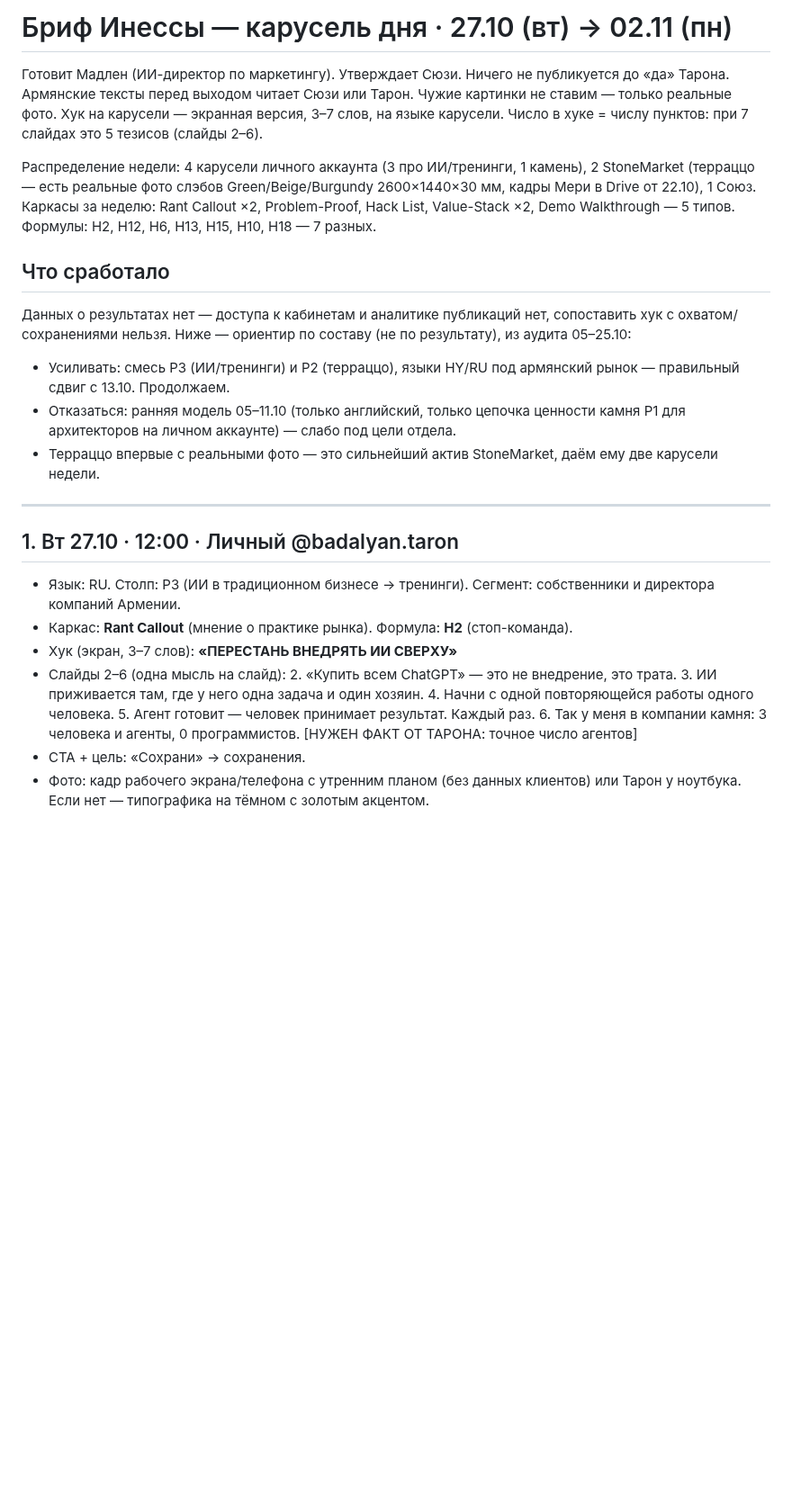
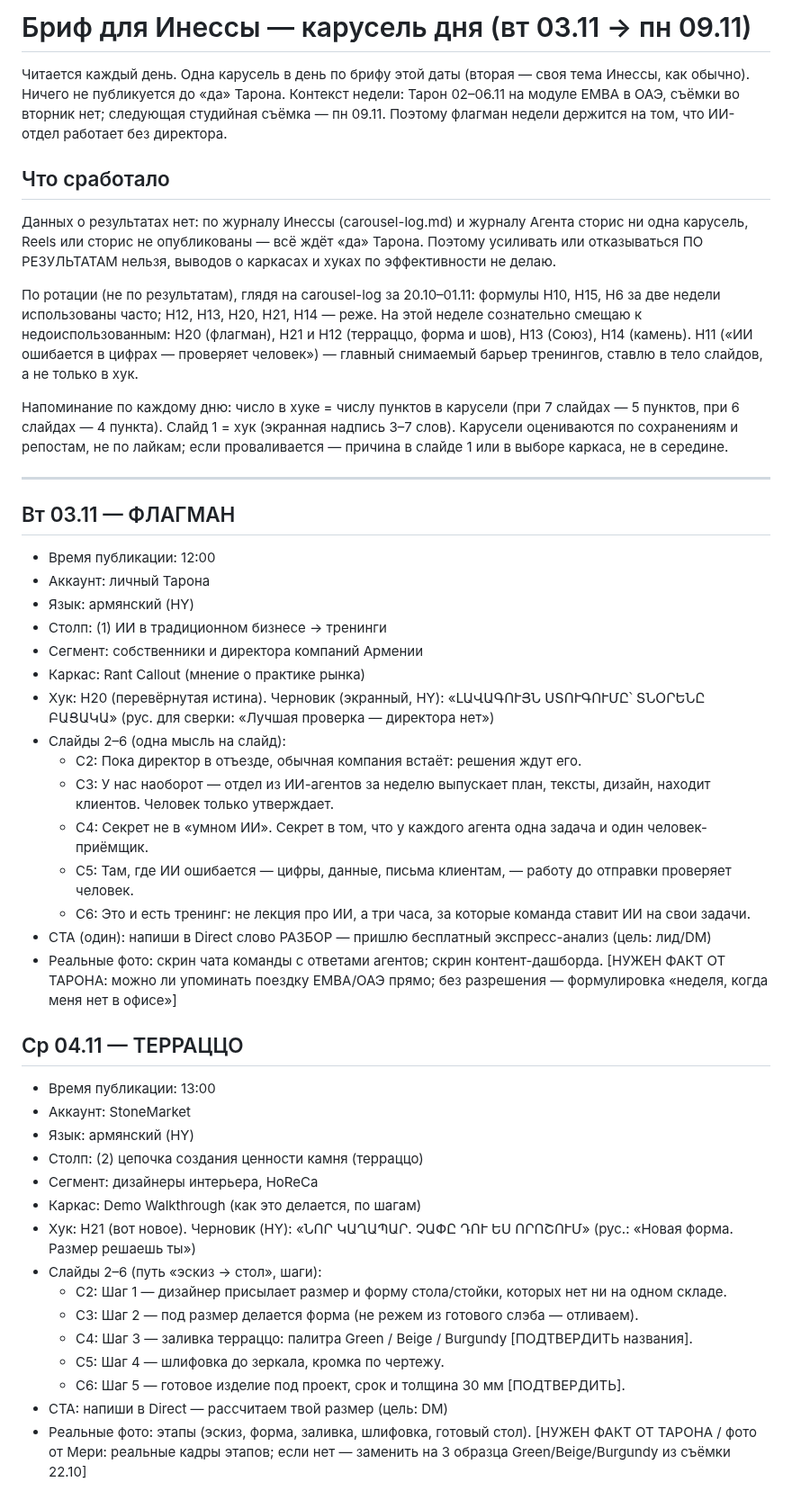
Before and after one commit to worktaronbadalyan-hub/inessa-design, a Markdown page: stonetalks/brief.md, the part around one of its changes. Shown at 90% size. GitHub-like rendering; blank space fills up the shorter version.

Commit message:
Бриф Инессы 03.11-09.11 (Мадлен, 02.11.2026)

```diff
--- a/stonetalks/brief.md
+++ b/stonetalks/brief.md
@@ -2,31 +2,49 @@
 
-# Бриф Инессы — карусель дня · 27.10 (вт) → 02.11 (пн)
+# Бриф для Инессы — карусель дня (вт 03.11 → пн 09.11)
 
-Готовит Мадлен (ИИ-директор по маркетингу). Утверждает Сюзи. Ничего не публикуется до «да» Тарона. Армянские тексты перед выходом читает Сюзи или Тарон. Чужие картинки не ставим — только реальные фото. Хук на карусели — экранная версия, 3–7 слов, на языке карусели. Число в хуке = числу пунктов: при 7 слайдах это 5 тезисов (слайды 2–6).
-
-Распределение недели: 4 карусели личного аккаунта (3 про ИИ/тренинги, 1 камень), 2 StoneMarket (терраццо — есть реальные фото слэбов Green/Beige/Burgundy 2600×1440×30 мм, кадры Мери в Drive от 22.10), 1 Союз. Каркасы за неделю: Rant Callout ×2, Problem-Proof, Hack List, Value-Stack ×2, Demo Walkthrough — 5 типов. Формулы: H2, H12, H6, H13, H15, H10, H18 — 7 разных.
+Читается каждый день. Одна карусель в день по брифу этой даты (вторая — своя тема Инессы, как обычно). Ничего не публикуется до «да» Тарона. Контекст недели: Тарон 02–06.11 на модуле EMBA в ОАЭ, съёмки во вторник нет; следующая студийная съёмка — пн 09.11. Поэтому флагман недели держится на том, что ИИ-отдел работает без директора.
 
 ## Что сработало
 
-Данных о результатах нет — доступа к кабинетам и аналитике публикаций нет, сопоставить хук с охватом/сохранениями нельзя. Ниже — ориентир по составу (не по результату), из аудита 05–25.10:
+Данных о результатах нет: по журналу Инессы (carousel-log.md) и журналу Агента сторис ни одна карусель, Reels или сторис не опубликованы — всё ждёт «да» Тарона. Поэтому усиливать или отказываться ПО РЕЗУЛЬТАТАМ нельзя, выводов о каркасах и хуках по эффективности не делаю.
 
-- Усиливать: смесь P3 (ИИ/тренинги) и P2 (терраццо), языки HY/RU под армянский рынок — правильный сдвиг с 13.10. Продолжаем.
-- Отказаться: ранняя модель 05–11.10 (только английский, только цепочка ценности камня P1 для архитекторов на личном аккаунте) — слабо под цели отдела.
-- Терраццо впервые с реальными фото — это сильнейший актив StoneMarket, даём ему две карусели недели.
+По ротации (не по результатам), глядя на carousel-log за 20.10–01.11: формулы H10, H15, H6 за две недели использованы часто; H12, H13, H20, H21, H14 — реже. На этой неделе сознательно смещаю к недоиспользованным: H20 (флагман), H21 и H12 (терраццо, форма и шов), H13 (Союз), H14 (камень). H11 («ИИ ошибается в цифрах — проверяет человек») — главный снимаемый барьер тренингов, ставлю в тело слайдов, а не только в хук.
+
+Напоминание по каждому дню: число в хуке = числу пунктов в карусели (при 7 слайдах — 5 пунктов, при 6 слайдах — 4 пункта). Слайд 1 = хук (экранная надпись 3–7 слов). Карусели оцениваются по сохранениям и репостам, не по лайкам; если проваливается — причина в слайде 1 или в выборе каркаса, не в середине.
 
 ---
 
-## 1. Вт 27.10 · 12:00 · Личный @badalyan.taron
+## Вт 03.11 — ФЛАГМАН
+- Время публикации: 12:00
+- Аккаунт: личный Тарона
+- Язык: армянский (HY)
+- Столп: (1) ИИ в традиционном бизнесе → тренинги
+- Сегмент: собственники и директора компаний Армении
+- Каркас: Rant Callout (мнение о практике рынка)
+- Хук: H20 (перевёрнутая истина). Черновик (экранный, HY): «ԼԱՎԱԳՈՒՅՆ ՍՏՈՒԳՈՒՄԸ՝ ՏՆՕՐԵՆԸ ԲԱՑԱԿԱ» (рус. для сверки: «Лучшая проверка — директора нет»)
+- Слайды 2–6 (одна мысль на слайд):
+  - С2: Пока директор в отъезде, обычная компания встаёт: решения ждут его.
+  - С3: У нас наоборот — отдел из ИИ-агентов за неделю выпускает план, тексты, дизайн, находит клиентов. Человек только утверждает.
+  - С4: Секрет не в «умном ИИ». Секрет в том, что у каждого агента одна задача и один человек-приёмщик.
+  - С5: Там, где ИИ ошибается — цифры, данные, письма клиентам, — работу до отправки проверяет человек.
+  - С6: Это и есть тренинг: не лекция про ИИ, а три часа, за которые команда ставит ИИ на свои задачи.
+- CTA (один): напиши в Direct слово РАЗБОР — пришлю бесплатный экспресс-анализ (цель: лид/DM)
+- Реальные фото: скрин чата команды с ответами агентов; скрин контент-дашборда. [НУЖЕН ФАКТ ОТ ТАРОНА: можно ли упоминать поездку EMBA/ОАЭ прямо; без разрешения — формулировка «неделя, когда меня нет в офисе»]
 
-- Язык: RU. Столп: P3 (ИИ в традиционном бизнесе → тренинги). Сегмент: собственники и директора компаний Армении.
-- Каркас: **Rant Callout** (мнение о практике рынка). Формула: **H2** (стоп-команда).
-- Хук (экран, 3–7 слов): **«ПЕРЕСТАНЬ ВНЕДРЯТЬ ИИ СВЕРХУ»**
-- Слайды 2–6 (одна мысль на слайд):
-  2. «Купить всем ChatGPT» — это не внедрение, это трата.
-  3. ИИ приживается там, где у него одна задача и один хозяин.
-  4. Начни с одной повторяющейся работы одного человека.
-  5. Агент готовит — человек принимает результат. Каждый раз.
-  6. Так у меня в компании камня: 3 человека и агенты, 0 программистов. [НУЖЕН ФАКТ ОТ ТАРОНА: точное число агентов]
-- CTA + цель: «Сохрани» → сохранения.
-- Фото: кадр рабочего экрана/телефона с утренним планом (без данных клиентов) или Тарон у ноутбука. Если нет — типографика на тёмном с золотым акцентом.
+## Ср 04.11 — ТЕРРАЦЦО
+- Время публикации: 13:00
+- Аккаунт: StoneMarket
+- Язык: армянский (HY)
+- Столп: (2) цепочка создания ценности камня (терраццо)
+- Сегмент: дизайнеры интерьера, HoReCa
+- Каркас: Demo Walkthrough (как это делается, по шагам)
+- Хук: H21 (вот новое). Черновик (HY): «ՆՈՐ ԿԱՂԱՊԱՐ. ՉԱՓԸ ԴՈՒ ԵՍ ՈՐՈՇՈՒՄ» (рус.: «Новая форма. Размер решаешь ты»)
+- Слайды 2–6 (путь «эскиз → стол», шаги):
+  - С2: Шаг 1 — дизайнер присылает размер и форму стола/стойки, которых нет ни на одном складе.
+  - С3: Шаг 2 — под размер делается форма (не режем из готового слэба — отливаем).
+  - С4: Шаг 3 — заливка терраццо: палитра Green / Beige / Burgundy [ПОДТВЕРДИТЬ названия].
+  - С5: Шаг 4 — шлифовка до зеркала, кромка по чертежу.
+  - С6: Шаг 5 — готовое изделие под проект, срок и толщина 30 мм [ПОДТВЕРДИТЬ].
+- CTA: напиши в Direct — рассчитаем твой размер (цель: DM)
+- Реальные фото: этапы (эскиз, форма, заливка, шлифовка, готовый стол). [НУЖЕН ФАКТ ОТ ТАРОНА / фото от Мери: реальные кадры этапов; если нет — заменить на 3 образца Green/Beige/Burgundy из съёмки 22.10]
 
```
Also changed, not shown: other parts of stonetalks/brief.md (+87 -86 lines).
